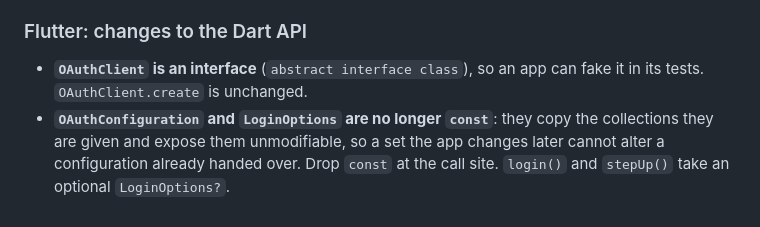
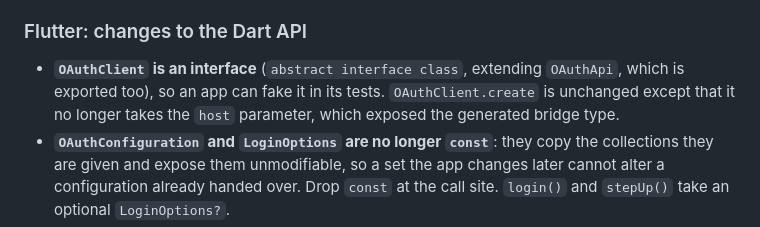
Before and after one commit to versolauth/versola-sdk, a Markdown page: flutter/versola_oauth/CHANGELOG.md, the part around the change. GitHub-like rendering.

```diff
--- a/flutter/versola_oauth/CHANGELOG.md
+++ b/flutter/versola_oauth/CHANGELOG.md
@@ -26,7 +26,7 @@ The Android SDK is now one Maven artifact, a 2026-11-01 audit of the SDK is fixe
 
 ### Flutter: changes to the Dart API
 
-- **`OAuthClient` is an interface** (`abstract interface class`), so an app can fake it in its tests. `OAuthClient.create` is unchanged.
+- **`OAuthClient` is an interface** (`abstract interface class`, extending `OAuthApi`, which is exported too), so an app can fake it in its tests. `OAuthClient.create` is unchanged except that it no longer takes the `host` parameter, which exposed the generated bridge type.
 - **`OAuthConfiguration` and `LoginOptions` are no longer `const`**: they copy the collections they are given and expose them unmodifiable, so a set the app changes later cannot alter a configuration already handed over. Drop `const` at the call site. `login()` and `stepUp()` take an optional `LoginOptions?`.
 - **Value equality** for the configuration, login options, access token, claims, logout outcome, user info and every `OAuthError`.
 - **`create` throws `UnsupportedError` off Android and iOS** instead of a channel-failure `ConfigurationError`.
```
Also changed, not shown: docs/release-notes/0.3.0.md (added, +42 -0 lines), docs/releasing.md (+5 -0 lines).
